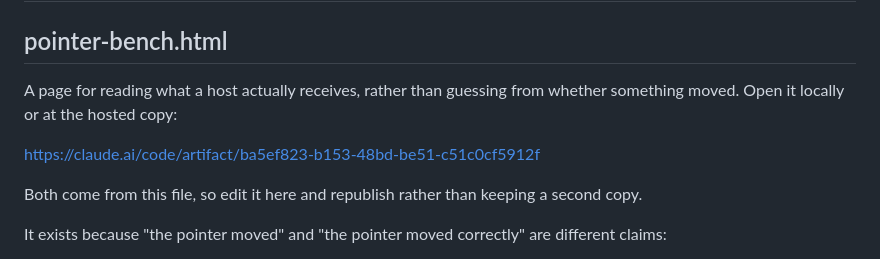
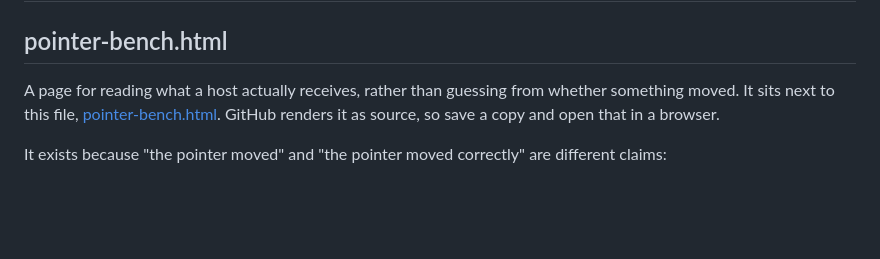
Before and after one commit to mglushko/deskhop-hidtests, a Markdown page: emu/README.md, the part around the change. GitHub-like rendering; blank space fills up the shorter version.

Commit message:
Point the bench at the copy in the repo, not a hosted one

```diff
--- a/emu/README.md
+++ b/emu/README.md
@@ -336,12 +336,8 @@ accord.
 ## pointer-bench.html
 
 A page for reading what a host actually receives, rather than guessing from whether
-something moved. Open it locally or at the hosted copy:
-
-  https://claude.ai/code/artifact/ba5ef823-b153-48bd-be51-c51c0cf5912f
-
-Both come from this file, so edit it here and republish rather than keeping a second
-copy.
+something moved. It sits next to this file, [pointer-bench.html](pointer-bench.html).
+GitHub renders it as source, so save a copy and open that in a browser.
 
 It exists because "the pointer moved" and "the pointer moved correctly" are different
 claims:
```
